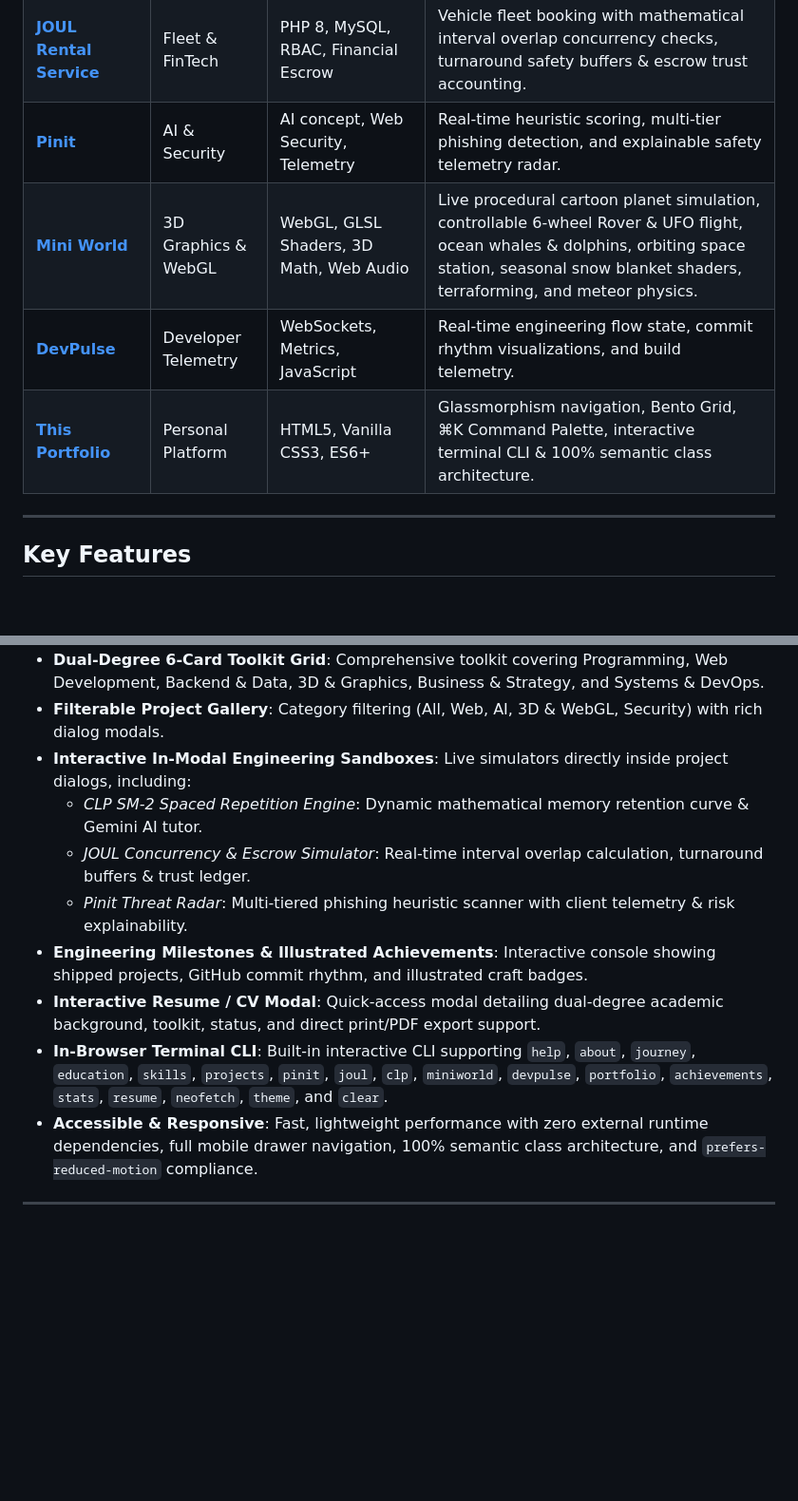
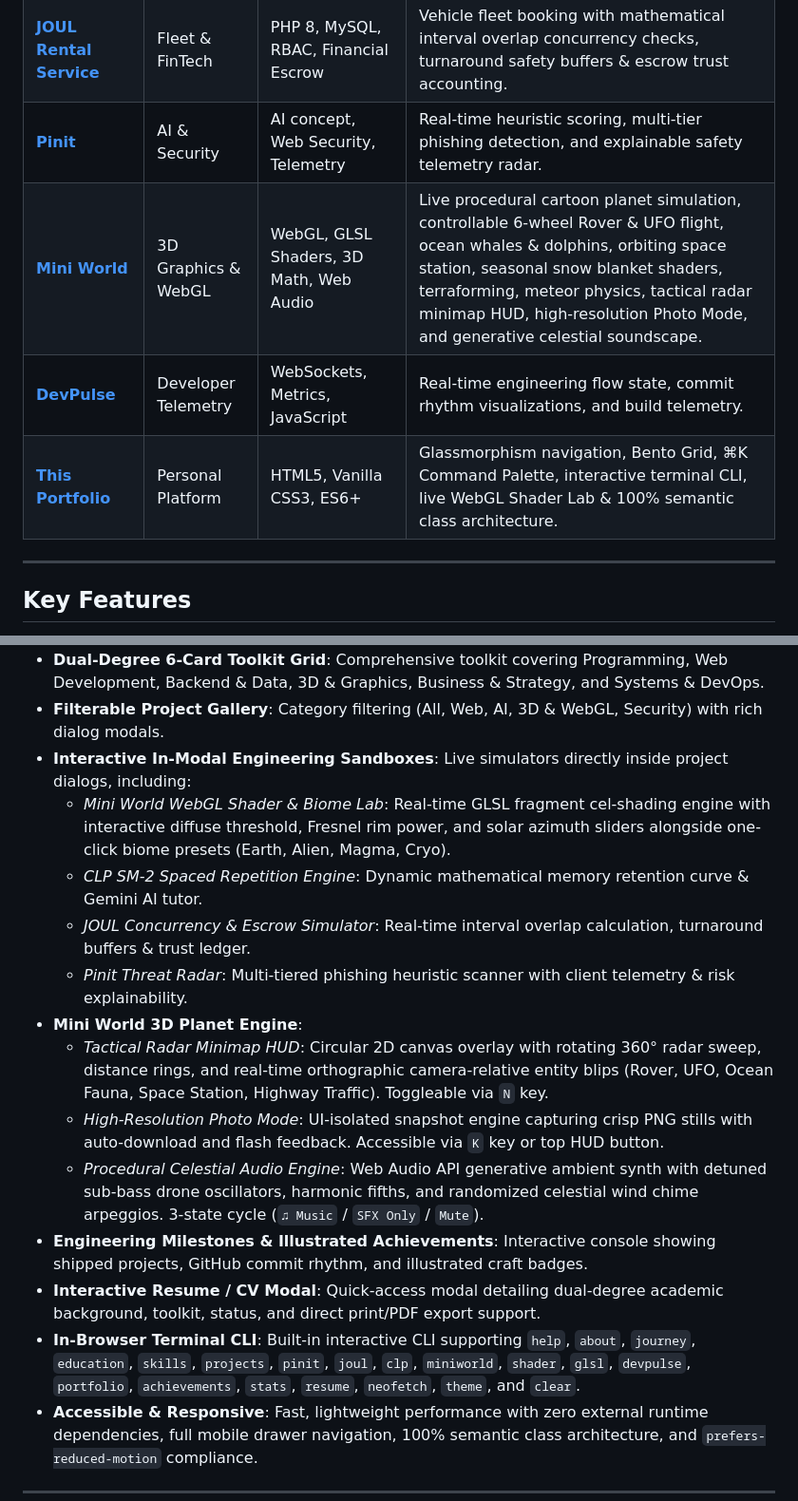
Before and after one commit to gouvkimsea/my-Portfolio-, a Markdown page: README.md, 2 parts joined by grey strips. Shown at 95% size. GitHub-like rendering; blank space fills up the shorter version.

Commit message:
docs: document tactical radar, photo mode, ambient soundscape, and WebGL shader lab

```diff
--- a/README.md
+++ b/README.md
@@ -16,9 +16,9 @@ A modern, fast, and highly responsive personal portfolio for a student developer
 | **[Chinese Learning Platform](https://github.com/gouvkimsea/chinese-learning-platform)** | EdTech & AI | NestJS, Next.js, Prisma, SM-2 SRS, Gemini AI | Enterprise language platform with SuperMemo-2 spaced repetition memory retention curve & Gemini AI dialogue tutor. |
 | **[JOUL Rental Service](https://github.com/gouvkimsea/JOUL_Rental_Service)** | Fleet & FinTech | PHP 8, MySQL, RBAC, Financial Escrow | Vehicle fleet booking with mathematical interval overlap concurrency checks, turnaround safety buffers & escrow trust accounting. |
 | **[Pinit](https://github.com/gouvkimsea/PinitAI)** | AI & Security | AI concept, Web Security, Telemetry | Real-time heuristic scoring, multi-tier phishing detection, and explainable safety telemetry radar. |
-| **[Mini World](https://gouvkimsea.github.io/my-Portfolio-/miniworld.html)** | 3D Graphics & WebGL | WebGL, GLSL Shaders, 3D Math, Web Audio | Live procedural cartoon planet simulation, controllable 6-wheel Rover & UFO flight, ocean whales & dolphins, orbiting space station, seasonal snow blanket shaders, terraforming, and meteor physics. |
+| **[Mini World](https://gouvkimsea.github.io/my-Portfolio-/miniworld.html)** | 3D Graphics & WebGL | WebGL, GLSL Shaders, 3D Math, Web Audio | Live procedural cartoon planet simulation, controllable 6-wheel Rover & UFO flight, ocean whales & dolphins, orbiting space station, seasonal snow blanket shaders, terraforming, meteor physics, tactical radar minimap HUD, high-resolution Photo Mode, and generative celestial soundscape. |
 | **[DevPulse](https://github.com/gouvkimsea)** | Developer Telemetry | WebSockets, Metrics, JavaScript | Real-time engineering flow state, commit rhythm visualizations, and build telemetry. |
-| **[This Portfolio](https://gouvkimsea.github.io/my-Portfolio-/)** | Personal Platform | HTML5, Vanilla CSS3, ES6+ | Glassmorphism navigation, Bento Grid, ⌘K Command Palette, interactive terminal CLI & 100% semantic class architecture. |
+| **[This Portfolio](https://gouvkimsea.github.io/my-Portfolio-/)** | Personal Platform | HTML5, Vanilla CSS3, ES6+ | Glassmorphism navigation, Bento Grid, ⌘K Command Palette, interactive terminal CLI, live WebGL Shader Lab & 100% semantic class architecture. |
 
 ---
 
@@ -31,12 +31,17 @@ A modern, fast, and highly responsive personal portfolio for a student developer
 - **Dual-Degree 6-Card Toolkit Grid**: Comprehensive toolkit covering Programming, Web Development, Backend & Data, 3D & Graphics, Business & Strategy, and Systems & DevOps.
 - **Filterable Project Gallery**: Category filtering (All, Web, AI, 3D & WebGL, Security) with rich dialog modals.
 - **Interactive In-Modal Engineering Sandboxes**: Live simulators directly inside project dialogs, including:
+  - *Mini World WebGL Shader & Biome Lab*: Real-time GLSL fragment cel-shading engine with interactive diffuse threshold, Fresnel rim power, and solar azimuth sliders alongside one-click biome presets (Earth, Alien, Magma, Cryo).
   - *CLP SM-2 Spaced Repetition Engine*: Dynamic mathematical memory retention curve & Gemini AI tutor.
   - *JOUL Concurrency & Escrow Simulator*: Real-time interval overlap calculation, turnaround buffers & trust ledger.
   - *Pinit Threat Radar*: Multi-tiered phishing heuristic scanner with client telemetry & risk explainability.
+- **Mini World 3D Planet Engine**:
+  - *Tactical Radar Minimap HUD*: Circular 2D canvas overlay with rotating 360° radar sweep, distance rings, and real-time orthographic camera-relative entity blips (Rover, UFO, Ocean Fauna, Space Station, Highway Traffic). Toggleable via `N` key.
+  - *High-Resolution Photo Mode*: UI-isolated snapshot engine capturing crisp PNG stills with auto-download and flash feedback. Accessible via `K` key or top HUD button.
+  - *Procedural Celestial Audio Engine*: Web Audio API generative ambient synth with detuned sub-bass drone oscillators, harmonic fifths, and randomized celestial wind chime arpeggios. 3-state cycle (`♫ Music` / `SFX Only` / `Mute`).
 - **Engineering Milestones & Illustrated Achievements**: Interactive console showing shipped projects, GitHub commit rhythm, and illustrated craft badges.
 - **Interactive Resume / CV Modal**: Quick-access modal detailing dual-degree academic background, toolkit, status, and direct print/PDF export support.
-- **In-Browser Terminal CLI**: Built-in interactive CLI supporting `help`, `about`, `journey`, `education`, `skills`, `projects`, `pinit`, `joul`, `clp`, `miniworld`, `devpulse`, `portfolio`, `achievements`, `stats`, `resume`, `neofetch`, `theme`, and `clear`.
+- **In-Browser Terminal CLI**: Built-in interactive CLI supporting `help`, `about`, `journey`, `education`, `skills`, `projects`, `pinit`, `joul`, `clp`, `miniworld`, `shader`, `glsl`, `devpulse`, `portfolio`, `achievements`, `stats`, `resume`, `neofetch`, `theme`, and `clear`.
 - **Accessible & Responsive**: Fast, lightweight performance with zero external runtime dependencies, full mobile drawer navigation, 100% semantic class architecture, and `prefers-reduced-motion` compliance.
 
 ---
```
